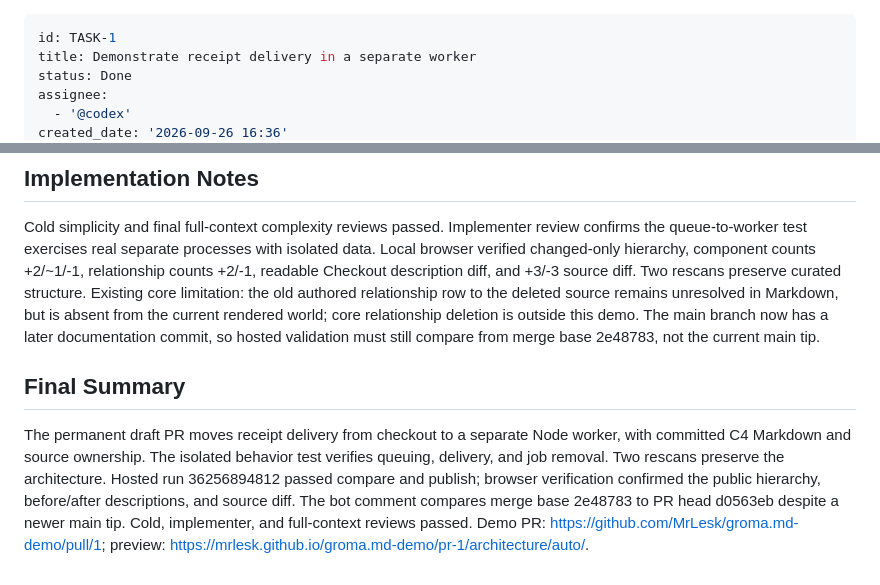
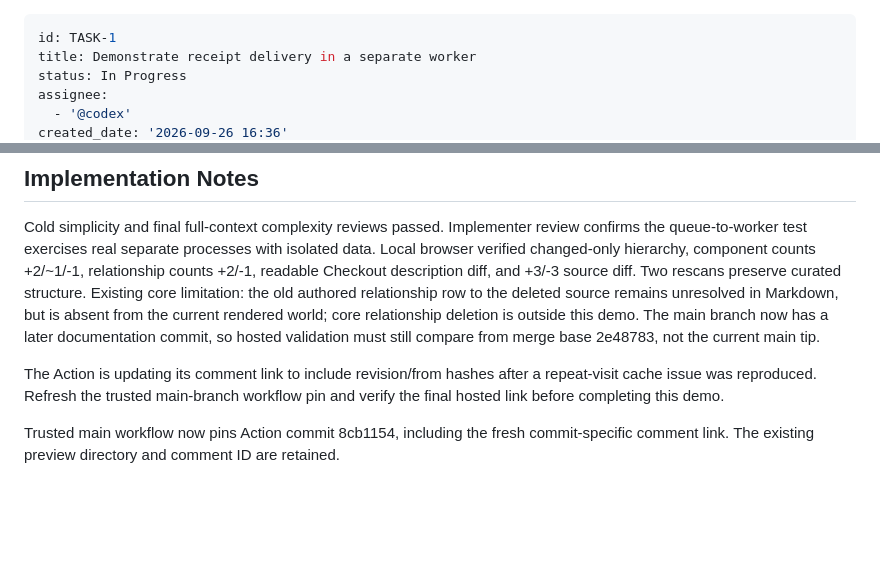
Before and after one commit to MrLesk/groma.md-demo, a Markdown page: backlog/tasks/task-1 - Demonstrate-receipt-delivery-in-a-separate-worker.md, 2 parts joined by grey strips. Drawn GitHub-style; blank space fills up the shorter version.

Commit message:
TASK-1 - Demonstrate receipt delivery in a separate worker

```diff
--- a/backlog/tasks/task-1 - Demonstrate-receipt-delivery-in-a-separate-worker.md
+++ b/backlog/tasks/task-1 - Demonstrate-receipt-delivery-in-a-separate-worker.md
@@ -1,7 +1,7 @@
 ---
 id: TASK-1
 title: Demonstrate receipt delivery in a separate worker
-status: Done
+status: In Progress
 assignee:
   - '@codex'
 created_date: '2026-09-26 16:36'
@@ -65,10 +65,8 @@ Add a filesystem receipt queue to the API and a separate Node worker that prints
 
 <!-- SECTION:NOTES:BEGIN -->
 Cold simplicity and final full-context complexity reviews passed. Implementer review confirms the queue-to-worker test exercises real separate processes with isolated data. Local browser verified changed-only hierarchy, component counts +2/~1/-1, relationship counts +2/-1, readable Checkout description diff, and +3/-3 source diff. Two rescans preserve curated structure. Existing core limitation: the old authored relationship row to the deleted source remains unresolved in Markdown, but is absent from the current rendered world; core relationship deletion is outside this demo. The main branch now has a later documentation commit, so hosted validation must still compare from merge base 2e48783, not the current main tip.
+
+The Action is updating its comment link to include revision/from hashes after a repeat-visit cache issue was reproduced. Refresh the trusted main-branch workflow pin and verify the final hosted link before completing this demo.
+
+Trusted main workflow now pins Action commit 8cb1154, including the fresh commit-specific comment link. The existing preview directory and comment ID are retained.
 <!-- SECTION:NOTES:END -->
-
-## Final Summary
-
-<!-- SECTION:FINAL_SUMMARY:BEGIN -->
-The permanent draft PR moves receipt delivery from checkout to a separate Node worker, with committed C4 Markdown and source ownership. The isolated behavior test verifies queuing, delivery, and job removal. Two rescans preserve the architecture. Hosted run 36256894812 passed compare and publish; browser verification confirmed the public hierarchy, before/after descriptions, and source diff. The bot comment compares merge base 2e48783 to PR head d0563eb despite a newer main tip. Cold, implementer, and full-context reviews passed. Demo PR: https://github.com/MrLesk/groma.md-demo/pull/1; preview: https://mrlesk.github.io/groma.md-demo/pr-1/architecture/auto/.
-<!-- SECTION:FINAL_SUMMARY:END -->
```
Also changed, not shown: other parts of backlog/tasks/task-1 - Demonstrate-receipt-delivery-in-a-separate-worker.md (+2 -2 lines).
